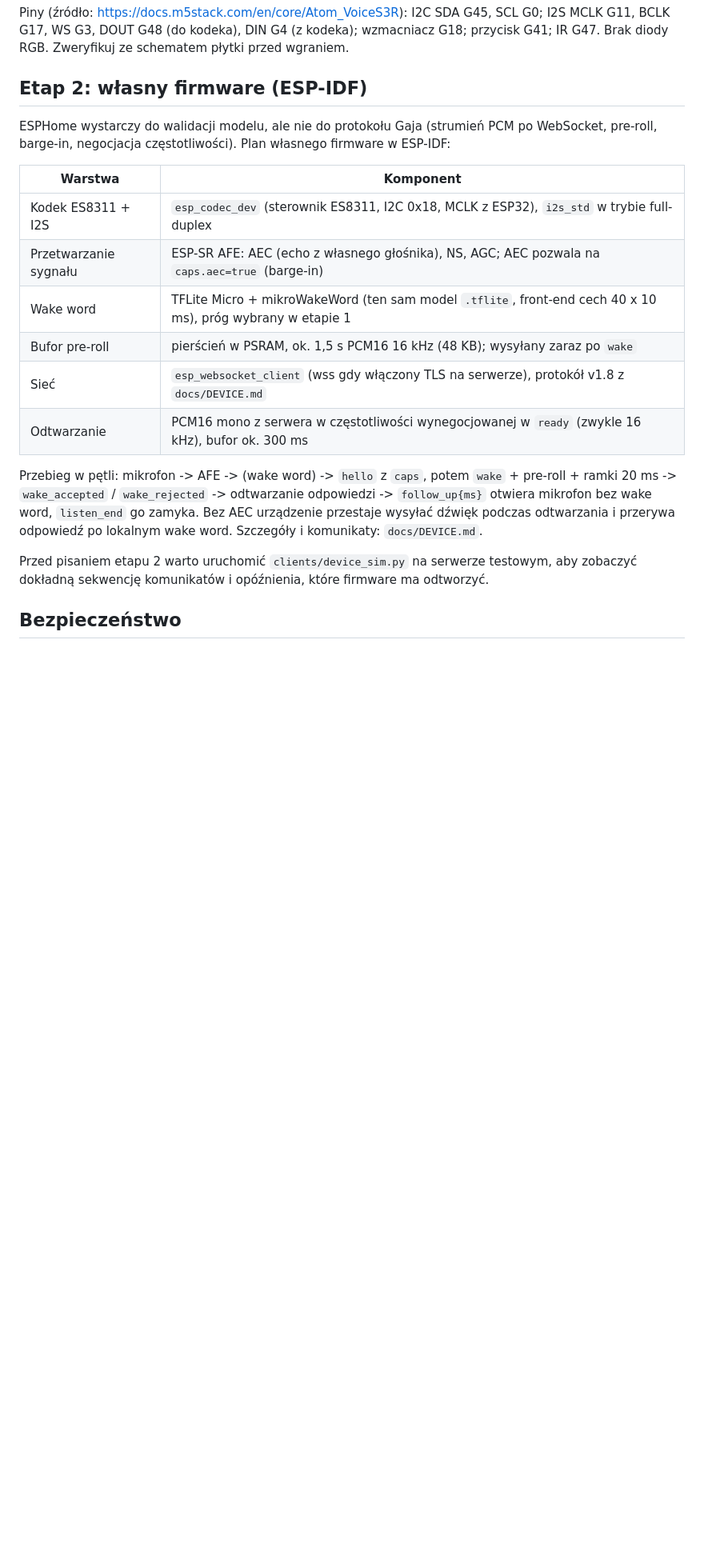
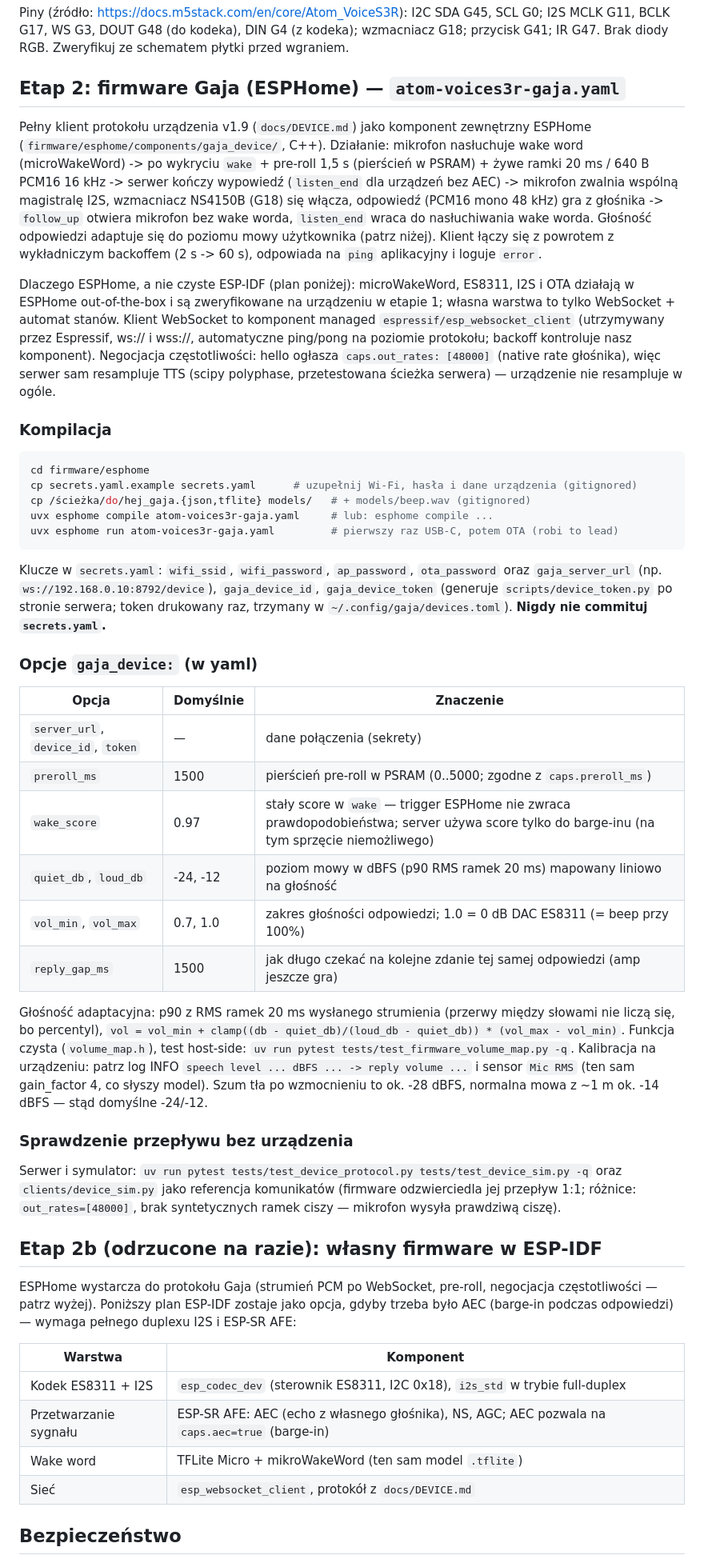
Before and after one commit to TymekTM/gaja-hermes-adapter, a Markdown page: firmware/README.md, the part around the change. Shown at 80% size. Drawn GitHub-style; blank space fills up the shorter version.

Commit message:
docs: firmware README section for the ESPHome Gaja client; DEVICE.md device notes
firmware/README.md: replace the (now obsolete) ESP-IDF-only plan with the
actual ESPHome firmware - build steps, secrets keys, gaja_device options
(preroll, wake_score, adaptive volume, reply_gap_ms), why out_rates
[48000] lets the server resample, and the host-side checks. The ESP-IDF
plan stays as a fallback should AEC (barge-in) ever be needed.

docs/DEVICE.md: note what the real Atom VoiceS3R differs in - the shared
I2S bus makes on-device wake during playback impossible (no-AEC barge-in
path never triggers, barge_in_min_score irrelevant, pre-roll never
contains the device's own voice), out_rates [48000] exercises the
server's 48 kHz polyphase path, and wake.score is a configured constant.

Co-Authored-By: GLM 5.3 <noreply@z.ai>

````diff
--- a/firmware/README.md
+++ b/firmware/README.md
@@ -48,27 +48,77 @@ Piny (źródło: https://docs.m5stack.com/en/core/Atom_VoiceS3R): I2C SDA G45, S
 WS G3, DOUT G48 (do kodeka), DIN G4 (z kodeka); wzmacniacz G18; przycisk G41; IR G47. Brak diody RGB.
 Zweryfikuj ze schematem płytki przed wgraniem.
 
-## Etap 2: własny firmware (ESP-IDF)
+## Etap 2: firmware Gaja (ESPHome) — `atom-voices3r-gaja.yaml`
 
-ESPHome wystarczy do walidacji modelu, ale nie do protokołu Gaja (strumień PCM po WebSocket, pre-roll,
-barge-in, negocjacja częstotliwości). Plan własnego firmware w ESP-IDF:
+Pełny klient protokołu urządzenia v1.9 (`docs/DEVICE.md`) jako komponent zewnętrzny ESPHome
+(`firmware/esphome/components/gaja_device/`, C++). Działanie: mikrofon nasłuchuje wake word
+(microWakeWord) -> po wykryciu `wake` + pre-roll 1,5 s (pierścień w PSRAM) + żywe ramki
+20 ms / 640 B PCM16 16 kHz -> serwer kończy wypowiedź (`listen_end` dla urządzeń bez AEC)
+-> mikrofon zwalnia wspólną magistralę I2S, wzmacniacz NS4150B (G18) się włącza, odpowiedź
+(PCM16 mono 48 kHz) gra z głośnika -> `follow_up` otwiera mikrofon bez wake worda,
+`listen_end` wraca do nasłuchiwania wake worda. Głośność odpowiedzi adaptuje się do poziomu
+mowy użytkownika (patrz niżej). Klient łączy się z powrotem z wykładniczym backoffem
+(2 s -> 60 s), odpowiada na `ping` aplikacyjny i loguje `error`.
+
+Dlaczego ESPHome, a nie czyste ESP-IDF (plan poniżej): microWakeWord, ES8311, I2S i OTA
+działają w ESPHome out-of-the-box i są zweryfikowane na urządzeniu w etapie 1; własna warstwa
+to tylko WebSocket + automat stanów. Klient WebSocket to komponent managed
+`espressif/esp_websocket_client` (utrzymywany przez Espressif, ws:// i wss://, automatyczne
+ping/pong na poziomie protokołu; backoff kontroluje nasz komponent). Negocjacja częstotliwości:
+hello ogłasza `caps.out_rates: [48000]` (native rate głośnika), więc serwer sam resampluje TTS
+(scipy polyphase, przetestowana ścieżka serwera) — urządzenie nie resampluje w ogóle.
+
+### Kompilacja
+
+```bash
+cd firmware/esphome
+cp secrets.yaml.example secrets.yaml      # uzupełnij Wi-Fi, hasła i dane urządzenia (gitignored)
+cp /ścieżka/do/hej_gaja.{json,tflite} models/   # + models/beep.wav (gitignored)
+uvx esphome compile atom-voices3r-gaja.yaml     # lub: esphome compile ...
+uvx esphome run atom-voices3r-gaja.yaml         # pierwszy raz USB-C, potem OTA (robi to lead)
+```
+
+Klucze w `secrets.yaml`: `wifi_ssid`, `wifi_password`, `ap_password`, `ota_password`
+oraz `gaja_server_url` (np. `ws://192.168.0.10:8792/device`), `gaja_device_id`,
+`gaja_device_token` (generuje `scripts/device_token.py` po stronie serwera; token drukowany
+raz, trzymany w `~/.config/gaja/devices.toml`). **Nigdy nie commituj `secrets.yaml`.**
+
+### Opcje `gaja_device:` (w yaml)
+
+| Opcja | Domyślnie | Znaczenie |
+| --- | --- | --- |
+| `server_url`, `device_id`, `token` | — | dane połączenia (sekrety) |
+| `preroll_ms` | 1500 | pierścień pre-roll w PSRAM (0..5000; zgodne z `caps.preroll_ms`) |
+| `wake_score` | 0.97 | stały score w `wake` — trigger ESPHome nie zwraca prawdopodobieństwa; server używa score tylko do barge-inu (na tym sprzęcie niemożliwego) |
+| `quiet_db`, `loud_db` | -24, -12 | poziom mowy w dBFS (p90 RMS ramek 20 ms) mapowany liniowo na głośność |
+| `vol_min`, `vol_max` | 0.7, 1.0 | zakres głośności odpowiedzi; 1.0 = 0 dB DAC ES8311 (= beep przy 100%) |
+| `reply_gap_ms` | 1500 | jak długo czekać na kolejne zdanie tej samej odpowiedzi (amp jeszcze gra) |
+
+Głośność adaptacyjna: p90 z RMS ramek 20 ms wysłanego strumienia (przerwy między słowami nie
+liczą się, bo percentyl), `vol = vol_min + clamp((db - quiet_db)/(loud_db - quiet_db)) * (vol_max - vol_min)`.
+Funkcja czysta (`volume_map.h`), test host-side: `uv run pytest tests/test_firmware_volume_map.py -q`.
+Kalibracja na urządzeniu: patrz log INFO `speech level ... dBFS ... -> reply volume ...` i sensor
+`Mic RMS` (ten sam gain_factor 4, co słyszy model). Szum tła po wzmocnieniu to ok. -28 dBFS,
+normalna mowa z ~1 m ok. -14 dBFS — stąd domyślne -24/-12.
+
+### Sprawdzenie przepływu bez urządzenia
+
+Serwer i symulator: `uv run pytest tests/test_device_protocol.py tests/test_device_sim.py -q`
+oraz `clients/device_sim.py` jako referencja komunikatów (firmware odzwierciedla jej przepływ
+1:1; różnice: `out_rates=[48000]`, brak syntetycznych ramek ciszy — mikrofon wysyła prawdziwą ciszę).
+
+## Etap 2b (odrzucone na razie): własny firmware w ESP-IDF
+
+ESPHome wystarcza do protokołu Gaja (strumień PCM po WebSocket, pre-roll, negocjacja
+częstotliwości — patrz wyżej). Poniższy plan ESP-IDF zostaje jako opcja, gdyby trzeba było
+AEC (barge-in podczas odpowiedzi) — wymaga pełnego duplexu I2S i ESP-SR AFE:
 
 | Warstwa | Komponent |
 | --- | --- |
-| Kodek ES8311 + I2S | `esp_codec_dev` (sterownik ES8311, I2C 0x18, MCLK z ESP32), `i2s_std` w trybie full-duplex |
+| Kodek ES8311 + I2S | `esp_codec_dev` (sterownik ES8311, I2C 0x18), `i2s_std` w trybie full-duplex |
 | Przetwarzanie sygnału | ESP-SR AFE: AEC (echo z własnego głośnika), NS, AGC; AEC pozwala na `caps.aec=true` (barge-in) |
-| Wake word | TFLite Micro + mikroWakeWord (ten sam model `.tflite`, front-end cech 40 x 10 ms), próg wybrany w etapie 1 |
-| Bufor pre-roll | pierścień w PSRAM, ok. 1,5 s PCM16 16 kHz (48 KB); wysyłany zaraz po `wake` |
-| Sieć | `esp_websocket_client` (wss gdy włączony TLS na serwerze), protokół v1.8 z `docs/DEVICE.md` |
-| Odtwarzanie | PCM16 mono z serwera w częstotliwości wynegocjowanej w `ready` (zwykle 16 kHz), bufor ok. 300 ms |
-
-Przebieg w pętli: mikrofon -> AFE -> (wake word) -> `hello` z `caps`, potem `wake` + pre-roll + ramki 20 ms
--> `wake_accepted` / `wake_rejected` -> odtwarzanie odpowiedzi -> `follow_up{ms}` otwiera mikrofon bez
-wake word, `listen_end` go zamyka. Bez AEC urządzenie przestaje wysyłać dźwięk podczas odtwarzania i
-przerywa odpowiedź po lokalnym wake word. Szczegóły i komunikaty: `docs/DEVICE.md`.
-
-Przed pisaniem etapu 2 warto uruchomić `clients/device_sim.py` na serwerze testowym, aby zobaczyć
-dokładną sekwencję komunikatów i opóźnienia, które firmware ma odtworzyć.
+| Wake word | TFLite Micro + mikroWakeWord (ten sam model `.tflite`) |
+| Sieć | `esp_websocket_client`, protokół z `docs/DEVICE.md` |
 
 ## Bezpieczeństwo
 
````
Also changed, not shown: docs/DEVICE.md (+13 -3 lines).
